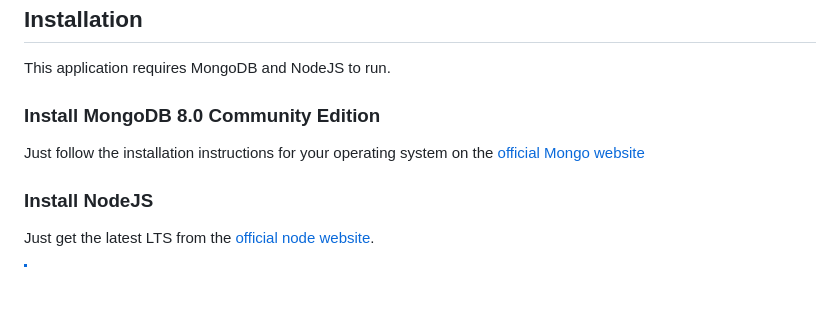
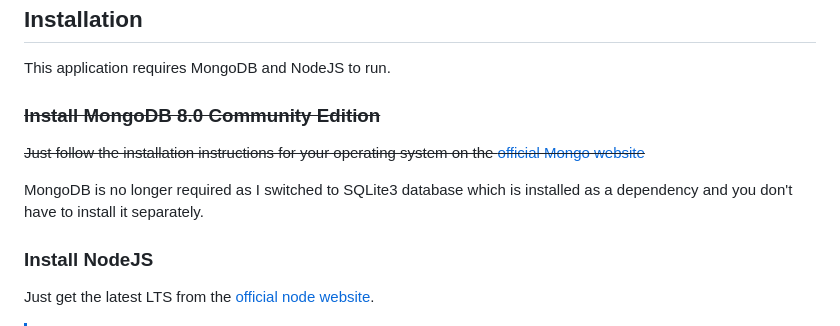
Before and after one commit to NovelProfessor/whatsapp-server, a Markdown page: README.md, the part around the change. Drawn GitHub-style; blank space fills up the shorter version.

```diff
--- a/README.md
+++ b/README.md
@@ -15,8 +15,11 @@ This application uses the whatsapp-web.js NodeJS library to launch a headless (i
 
 This application requires MongoDB and NodeJS to run.
 
-### Install MongoDB 8.0 Community Edition
-Just follow the installation instructions for your operating system on the [official Mongo website][mongodb]
+### ~~Install MongoDB 8.0 Community Edition~~
+~~Just follow the installation instructions for your operating system on the [official Mongo website][mongodb]~~
+
+MongoDB is no longer required as I switched to SQLite3 database which is installed as a dependency and you don't have to install it separately.
+
 
 ### Install NodeJS
 Just get the latest LTS from the [official node website][nodejs].
```
